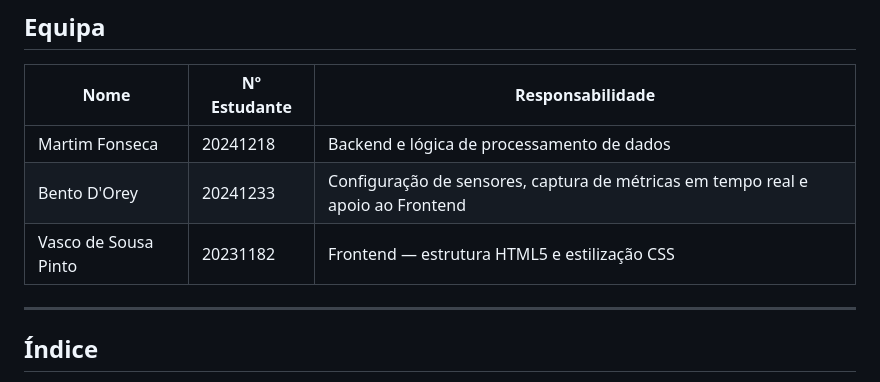
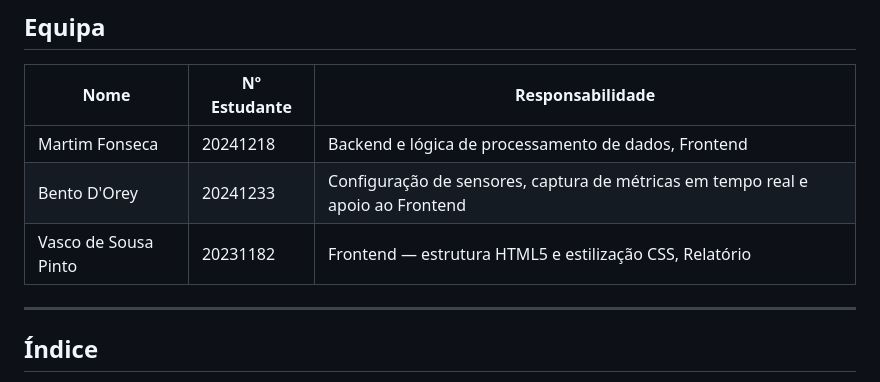
Before and after one commit to bentodorey/Sensor-Manager, a Markdown page: README.md, the part around the change. Rendered like a GitHub page.

Commit message:
Update team responsibilities in README

```diff
--- a/README.md
+++ b/README.md
@@ -11,9 +11,9 @@ Unidade Curricular: Programação Web · 2.º Ano, 2.º Semestre
 
 | Nome | Nº Estudante | Responsabilidade |
 |------|-------------|-----------------|
-| Martim Fonseca | 20241218 | Backend e lógica de processamento de dados |
+| Martim Fonseca | 20241218 | Backend e lógica de processamento de dados, Frontend|
 | Bento D'Orey | 20241233 | Configuração de sensores, captura de métricas em tempo real e apoio ao Frontend |
-| Vasco de Sousa Pinto | 20231182 | Frontend — estrutura HTML5 e estilização CSS |
+| Vasco de Sousa Pinto | 20231182 | Frontend — estrutura HTML5 e estilização CSS, Relatório |
 
 ---
 
```
